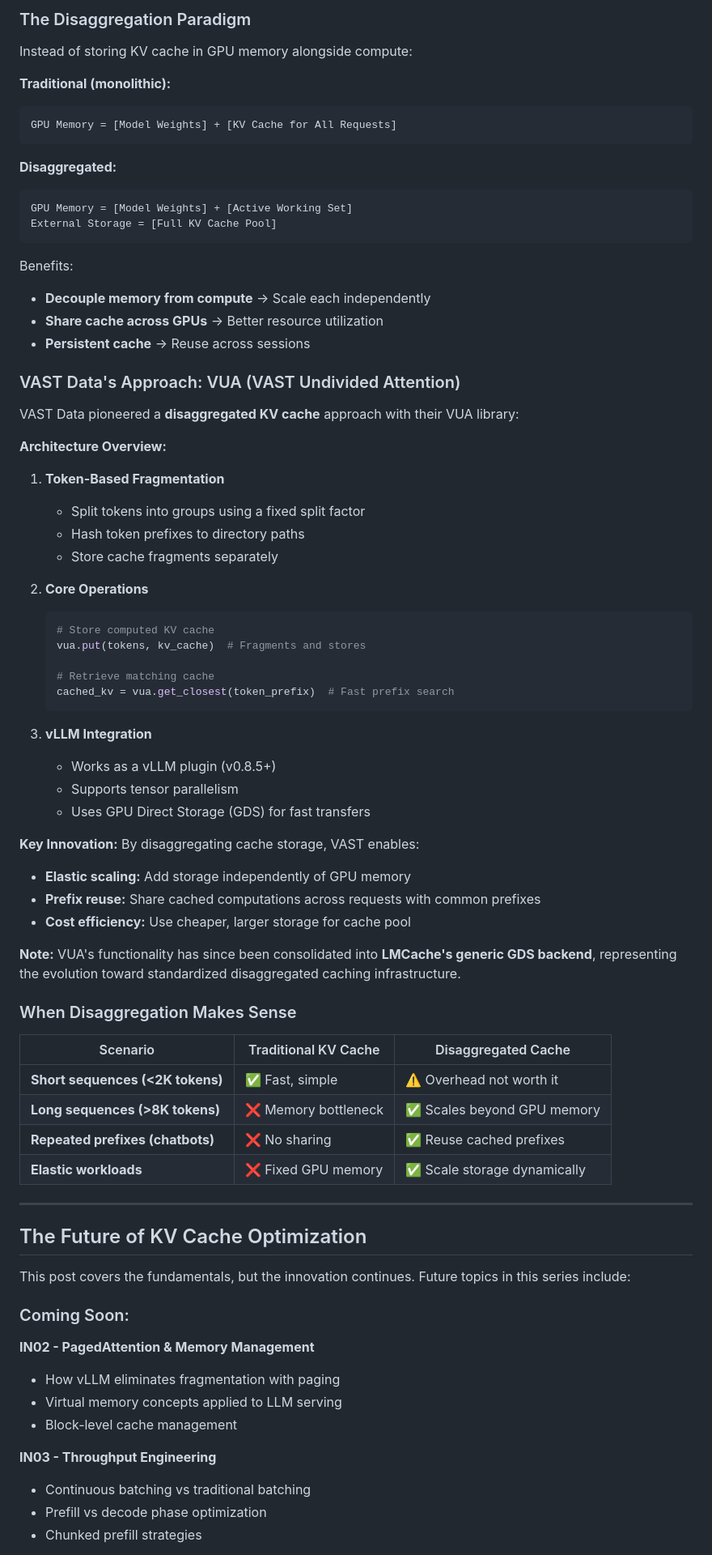
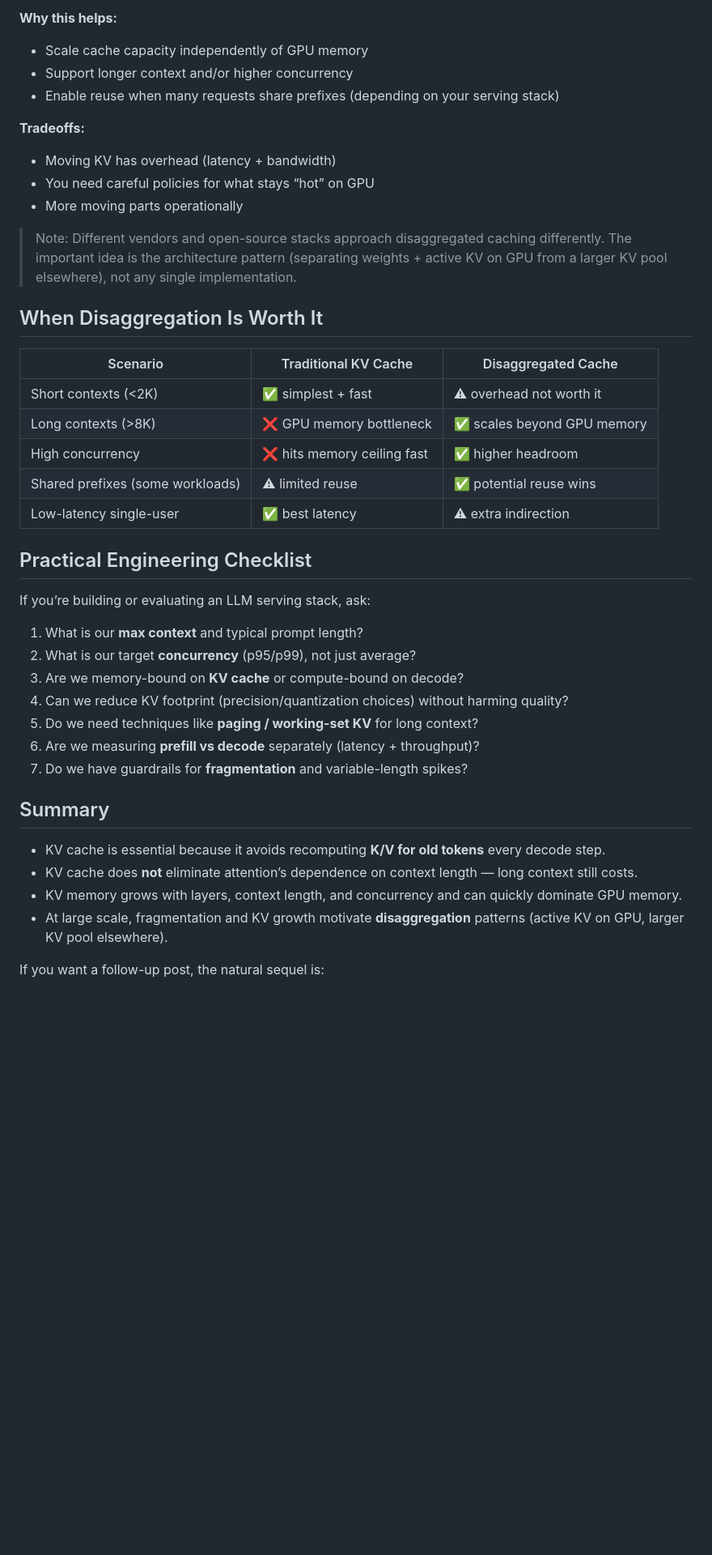
Before and after one commit to snowch/snowch.github.io, a Markdown page: ai-eng/inference-serving/kv_cache_deep_dive.md, the part around one of its changes. Shown at 81% size. Rendered like a GitHub page; blank space fills up the shorter version.

````diff
--- a/ai-eng/inference-serving/kv_cache_deep_dive.md
+++ b/ai-eng/inference-serving/kv_cache_deep_dive.md
@@ -302,81 +287,45 @@ end;
 ```
 
-### The Disaggregation Paradigm
+**Why this helps:**
+- Scale cache capacity independently of GPU memory
+- Support longer context and/or higher concurrency
+- Enable reuse when many requests share prefixes (depending on your serving stack)
 
-Instead of storing KV cache in GPU memory alongside compute:
+**Tradeoffs:**
+- Moving KV has overhead (latency + bandwidth)
+- You need careful policies for what stays “hot” on GPU
+- More moving parts operationally
 
-**Traditional (monolithic):**
-```
-GPU Memory = [Model Weights] + [KV Cache for All Requests]
-```
+> Note: Different vendors and open-source stacks approach disaggregated caching differently. The important idea is the architecture pattern (separating weights + active KV on GPU from a larger KV pool elsewhere), not any single implementation.
 
-**Disaggregated:**
-```
-GPU Memory = [Model Weights] + [Active Working Set]
-External Storage = [Full KV Cache Pool]
-```
-
-Benefits:
-- **Decouple memory from compute** → Scale each independently
-- **Share cache across GPUs** → Better resource utilization
-- **Persistent cache** → Reuse across sessions
-
-### VAST Data's Approach: VUA (VAST Undivided Attention)
-
-VAST Data pioneered a **disaggregated KV cache** approach with their VUA library:
-
-**Architecture Overview:**
-
-1. **Token-Based Fragmentation**
-   - Split tokens into groups using a fixed split factor
-   - Hash token prefixes to directory paths
-   - Store cache fragments separately
-
-2. **Core Operations**
-   ```python
-   # Store computed KV cache
-   vua.put(tokens, kv_cache)  # Fragments and stores
-
-   # Retrieve matching cache
-   cached_kv = vua.get_closest(token_prefix)  # Fast prefix search
-   ```
-
-3. **vLLM Integration**
-   - Works as a vLLM plugin (v0.8.5+)
-   - Supports tensor parallelism
-   - Uses GPU Direct Storage (GDS) for fast transfers
-
-**Key Innovation:** By disaggregating cache storage, VAST enables:
-- **Elastic scaling:** Add storage independently of GPU memory
-- **Prefix reuse:** Share cached computations across requests with common prefixes
-- **Cost efficiency:** Use cheaper, larger storage for cache pool
-
-**Note:** VUA's functionality has since been consolidated into **LMCache's generic GDS backend**, representing the evolution toward standardized disaggregated caching infrastructure.
-
-### When Disaggregation Makes Sense
+## When Disaggregation Is Worth It
 
 | Scenario | Traditional KV Cache | Disaggregated Cache |
-|----------|---------------------|---------------------|
-| **Short sequences (<2K tokens)** | ✅ Fast, simple | ⚠️ Overhead not worth it |
-| **Long sequences (>8K tokens)** | ❌ Memory bottleneck | ✅ Scales beyond GPU memory |
-| **Repeated prefixes (chatbots)** | ❌ No sharing | ✅ Reuse cached prefixes |
-| **Elastic workloads** | ❌ Fixed GPU memory | ✅ Scale storage dynamically |
+|---|---|---|
+| Short contexts (<2K) | ✅ simplest + fast | ⚠ overhead not worth it |
+| Long contexts (>8K) | ❌ GPU memory bottleneck | ✅ scales beyond GPU memory |
+| High concurrency | ❌ hits memory ceiling fast | ✅ higher headroom |
+| Shared prefixes (some workloads) | ⚠ limited reuse | ✅ potential reuse wins |
+| Low-latency single-user | ✅ best latency | ⚠ extra indirection |
 
----
+## Practical Engineering Checklist
 
-## The Future of KV Cache Optimization
+If you’re building or evaluating an LLM serving stack, ask:
 
-This post covers the fundamentals, but the innovation continues. Future topics in this series include:
+1. What is our **max context** and typical prompt length?
+2. What is our target **concurrency** (p95/p99), not just average?
+3. Are we memory-bound on **KV cache** or compute-bound on decode?
+4. Can we reduce KV footprint (precision/quantization choices) without harming quality?
+5. Do we need techniques like **paging / working-set KV** for long context?
+6. Are we measuring **prefill vs decode** separately (latency + throughput)?
+7. Do we have guardrails for **fragmentation** and variable-length spikes?
 
-### Coming Soon:
+## Summary
 
-**IN02 - PagedAttention & Memory Management**
-- How vLLM eliminates fragmentation with paging
-- Virtual memory concepts applied to LLM serving
-- Block-level cache management
+- KV cache is essential because it avoids recomputing **K/V for old tokens** every decode step.
+- KV cache does **not** eliminate attention’s dependence on context length — long context still costs.
+- KV memory grows with layers, context length, and concurrency and can quickly dominate GPU memory.
+- At large scale, fragmentation and KV growth motivate **disaggregation** patterns (active KV on GPU, larger KV pool elsewhere).
 
-**IN03 - Throughput Engineering**
-- Continuous batching vs traditional batching
-- Prefill vs decode phase optimization
-- Chunked prefill strategies
+If you want a follow-up post, the natural sequel is:
 
````
Also changed, not shown: other parts of ai-eng/inference-serving/kv_cache_deep_dive.md (+198 -253 lines).
